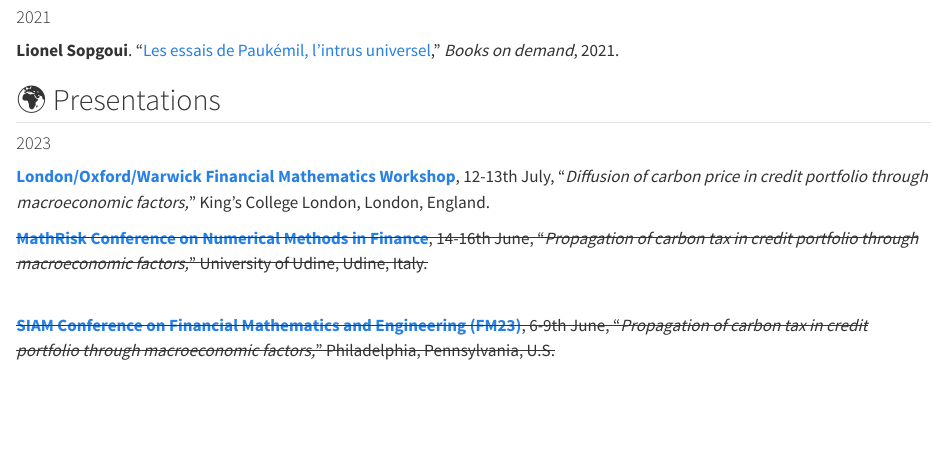
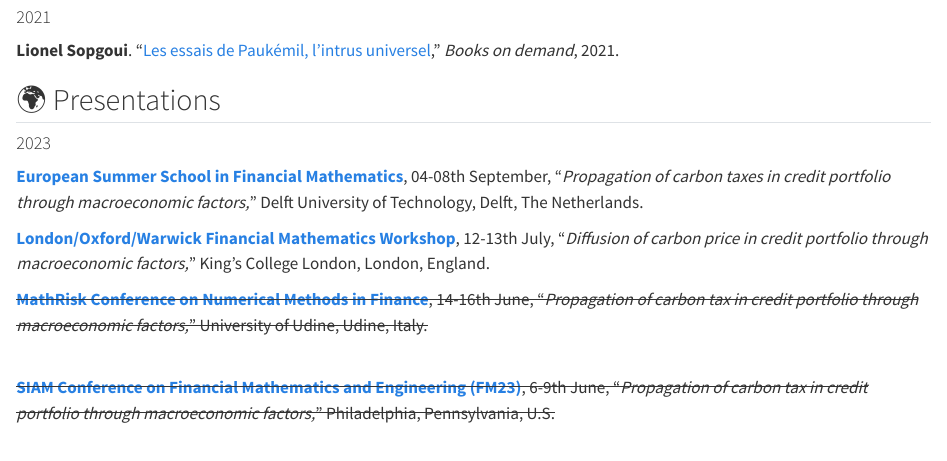
Before and after one commit to liomaix/liomaix.github.io, a Quarto document (index.qmd): the page in a window 1100 px wide, from 1220 px down. Rendered offline with R 4.5, knitr and Pandoc in place of Quarto, with nearby package versions.

Commit message:
Update new conferences

```diff
--- a/index.qmd
+++ b/index.qmd
@@ -15,6 +15,9 @@ I am Lionel Sopgoui, PhD student in Mathematical Finance, at [LPSM](https://www.
 ## 🌍 Presentations
 
 #### 2023
+
+**[European Summer School in Financial Mathematics](https://www.tudelft.nl/en/events/2023/eemcs/diam/finance-summer-school-2023)**, 04-08th September, "*Propagation of carbon taxes in credit portfolio through macroeconomic factors,*" Delft University of Technology, Delft, The Netherlands.
+
 
 **[London/Oxford/Warwick Financial Mathematics Workshop](https://www.kcl.ac.uk/events/londonoxfordwarwick-financial-mathematics-workshop-1)**, 12-13th July, "*Diffusion of carbon price in credit portfolio through macroeconomic factors,*" King's College London, London, England.
 
```
Also changed, not shown: docs/search.json, 1 other file.
